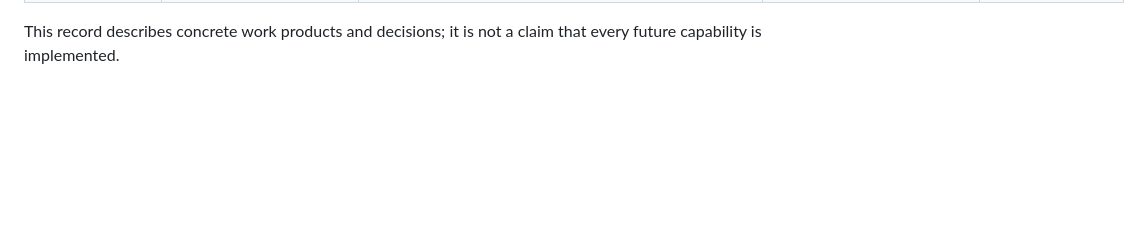
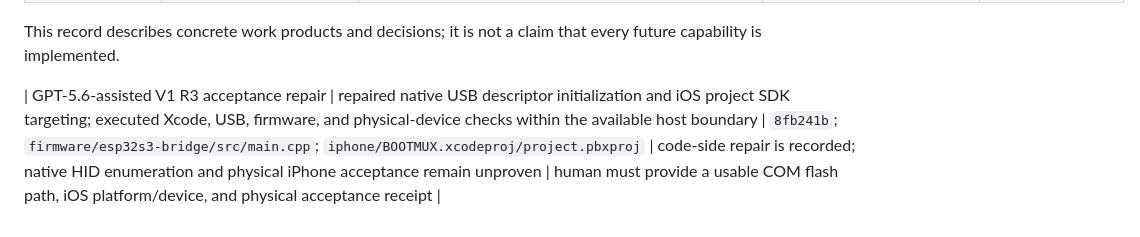
Before and after one commit to oxcandy-lgtm/BOOTMUX, a Markdown page: docs/submission/CODEX_GPT56_EVIDENCE_LEDGER.md, the part around the change. Rendered like a GitHub page; blank space fills up the shorter version.

Commit message:
record V1 R3 acceptance boundary

```diff
--- a/docs/submission/CODEX_GPT56_EVIDENCE_LEDGER.md
+++ b/docs/submission/CODEX_GPT56_EVIDENCE_LEDGER.md
@@ -28,3 +28,5 @@ primary_codex_thread:
 | GPT-5.6-assisted Submission Sprint | prioritized a no-rebuild Judge Mode, explicit MIT/readme boundary, honest claim matrix, Devpost final draft, demo script, and final checklist over deferred product completeness | current Submission Sprint docs and `judge/` | made the working terminal-and-copy path reviewable without claiming BLE, USB HID, or Codex completion | human owns final registration, feedback, video, and submission |
 
 This record describes concrete work products and decisions; it is not a claim that every future capability is implemented.
+
+| GPT-5.6-assisted V1 R3 acceptance repair | repaired native USB descriptor initialization and iOS project SDK targeting; executed Xcode, USB, firmware, and physical-device checks within the available host boundary | `8fb241b`; `firmware/esp32s3-bridge/src/main.cpp`; `iphone/BOOTMUX.xcodeproj/project.pbxproj` | code-side repair is recorded; native HID enumeration and physical iPhone acceptance remain unproven | human must provide a usable COM flash path, iOS platform/device, and physical acceptance receipt |
```
